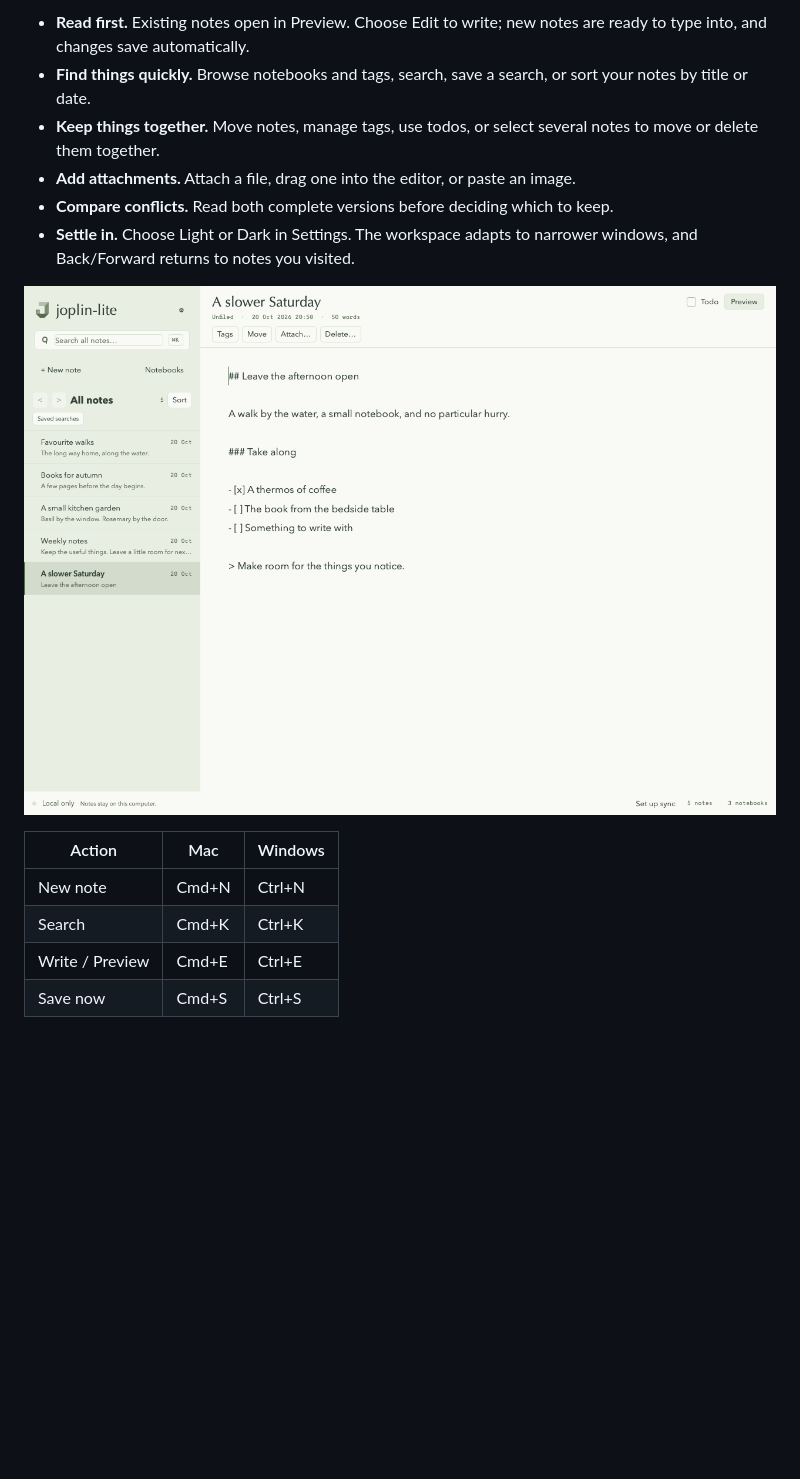
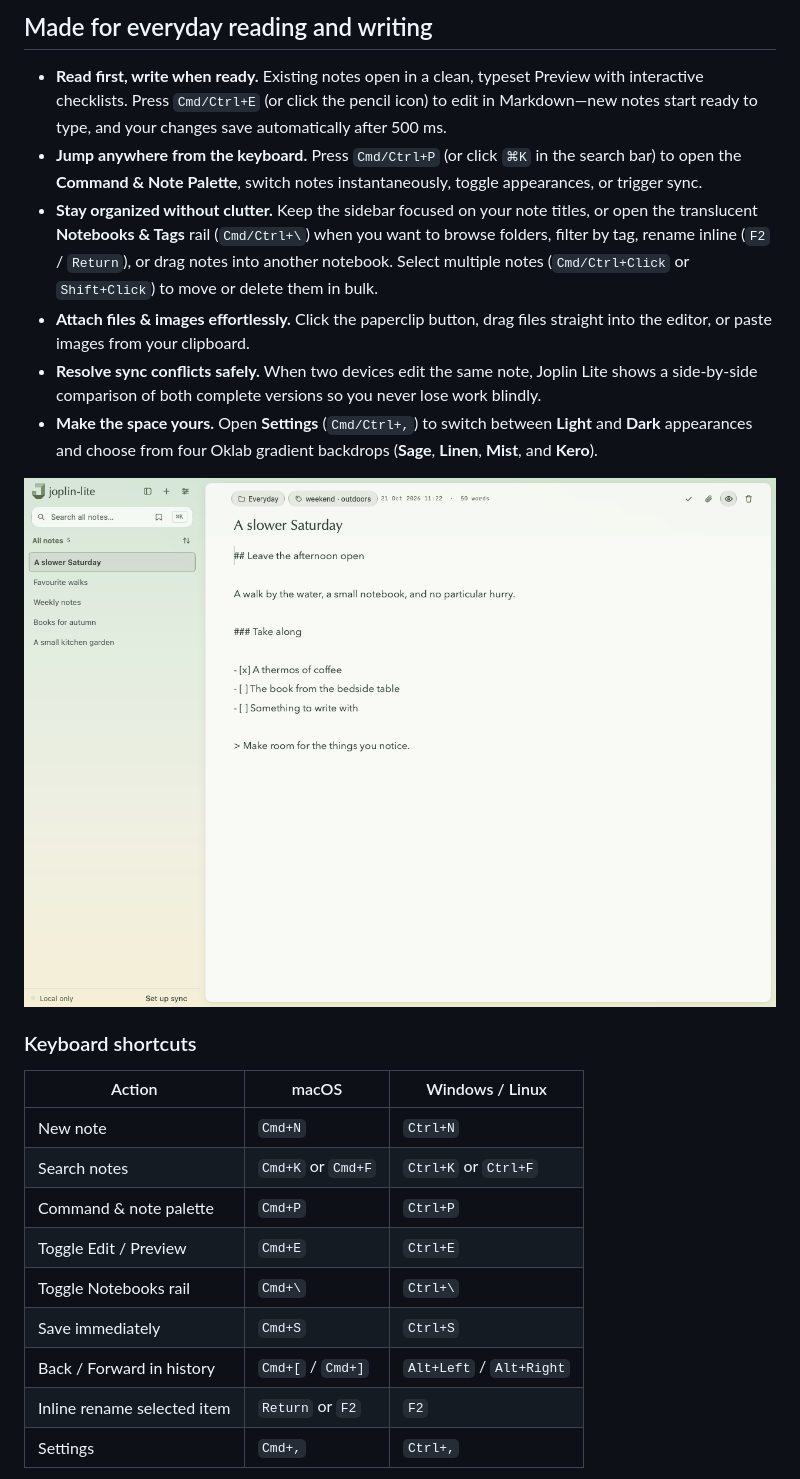
Before and after one commit to lsj5031/joplin-lite, a Markdown page: README.md, the part around one of its changes. Drawn GitHub-style; pictures changed too: docs/screenshots/native-writing.png; blank space fills up the shorter version.

```diff
--- a/README.md
+++ b/README.md
@@ -57,21 +53,26 @@ already in use, add `-addr 127.0.0.1:41984` or another unused port.
 
-- **Read first.** Existing notes open in Preview. Choose Edit to write; new notes
-  are ready to type into, and changes save automatically.
-- **Find things quickly.** Browse notebooks and tags, search, save a search, or
-  sort your notes by title or date.
-- **Keep things together.** Move notes, manage tags, use todos, or select several
-  notes to move or delete them together.
-- **Add attachments.** Attach a file, drag one into the editor, or paste an image.
-- **Compare conflicts.** Read both complete versions before deciding which to keep.
-- **Settle in.** Choose Light or Dark in Settings. The workspace adapts to narrower
-  windows, and Back/Forward returns to notes you visited.
+## Made for everyday reading and writing
+
+- **Read first, write when ready.** Existing notes open in a clean, typeset Preview with interactive checklists. Press `Cmd/Ctrl+E` (or click the pencil icon) to edit in Markdown—new notes start ready to type, and your changes save automatically after 500 ms.
+- **Jump anywhere from the keyboard.** Press `Cmd/Ctrl+P` (or click `⌘K` in the search bar) to open the **Command & Note Palette**, switch notes instantaneously, toggle appearances, or trigger sync.
+- **Stay organized without clutter.** Keep the sidebar focused on your note titles, or open the translucent **Notebooks & Tags** rail (`Cmd/Ctrl+\`) when you want to browse folders, filter by tag, rename inline (`F2` / `Return`), or drag notes into another notebook. Select multiple notes (`Cmd/Ctrl+Click` or `Shift+Click`) to move or delete them in bulk.
+- **Attach files & images effortlessly.** Click the paperclip button, drag files straight into the editor, or paste images from your clipboard.
+- **Resolve sync conflicts safely.** When two devices edit the same note, Joplin Lite shows a side-by-side comparison of both complete versions so you never lose work blindly.
+- **Make the space yours.** Open **Settings** (`Cmd/Ctrl+,`) to switch between **Light** and **Dark** appearances and choose from four Oklab gradient backdrops (**Sage**, **Linen**, **Mist**, and **Kero**).
 
 ![Writing with Markdown and autosave](docs/screenshots/native-writing.png)
 
-| Action | Mac | Windows |
+### Keyboard shortcuts
+
+| Action | macOS | Windows / Linux |
 | --- | --- | --- |
-| New note | Cmd+N | Ctrl+N |
-| Search | Cmd+K | Ctrl+K |
-| Write / Preview | Cmd+E | Ctrl+E |
-| Save now | Cmd+S | Ctrl+S |
+| New note | `Cmd+N` | `Ctrl+N` |
+| Search notes | `Cmd+K` or `Cmd+F` | `Ctrl+K` or `Ctrl+F` |
+| Command & note palette | `Cmd+P` | `Ctrl+P` |
+| Toggle Edit / Preview | `Cmd+E` | `Ctrl+E` |
+| Toggle Notebooks rail | `Cmd+\` | `Ctrl+\` |
+| Save immediately | `Cmd+S` | `Ctrl+S` |
+| Back / Forward in history | `Cmd+[` / `Cmd+]` | `Alt+Left` / `Alt+Right` |
+| Inline rename selected item | `Return` or `F2` | `F2` |
+| Settings | `Cmd+,` | `Ctrl+,` |
 
```
Also changed, not shown: other parts of README.md (+67 -91 lines), shell/README.md (+7 -3 lines), docs/screenshots/native-dark.png, docs/screenshots/native-narrow.png, docs/screenshots/native-workspace.png, 11 other files.
